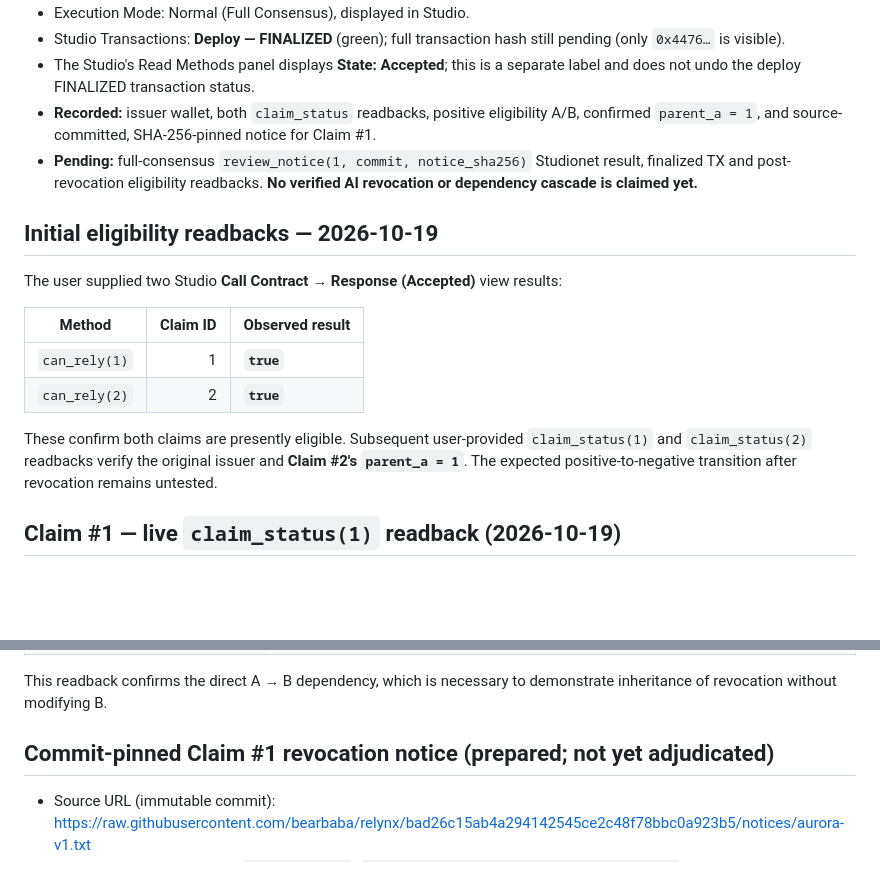
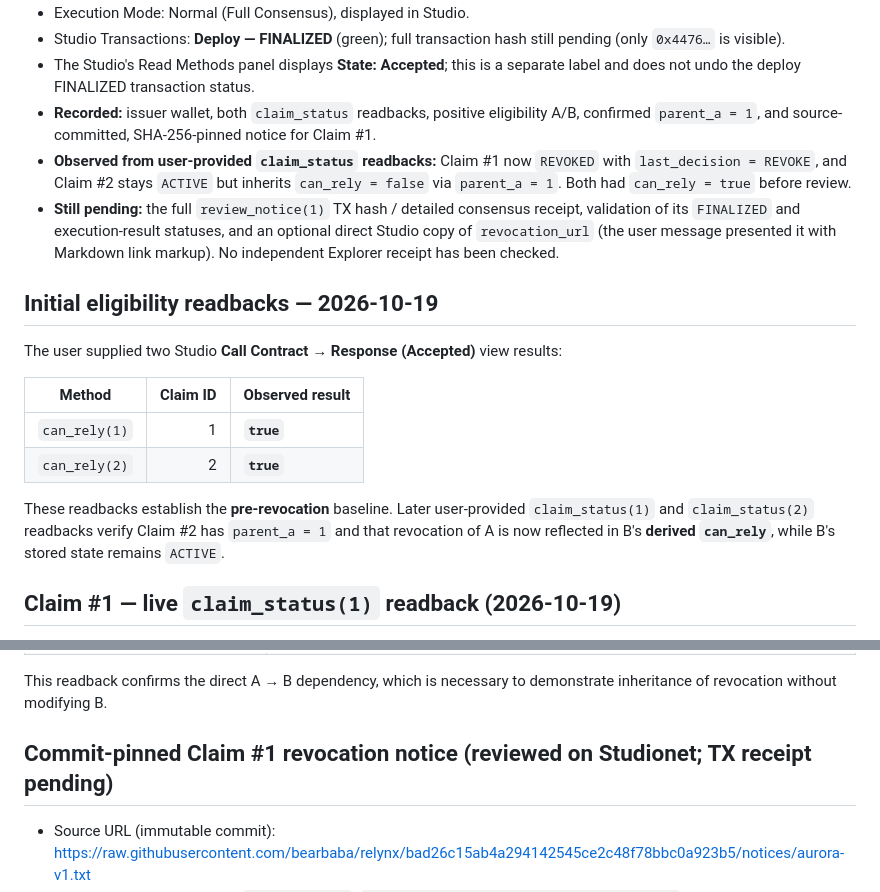
Before and after one commit to bearbaba/RELYNX, a Markdown page: docs/STUDIONET_EVIDENCE.md, 2 parts joined by grey strips. Rendered like a GitHub page; blank space fills up the shorter version.

```diff
--- a/docs/STUDIONET_EVIDENCE.md
+++ b/docs/STUDIONET_EVIDENCE.md
@@ -9,7 +9,8 @@
 - Studio Transactions: **Deploy — FINALIZED** (green); full transaction hash still pending (only `0x4476…` is visible).
 - The Studio's Read Methods panel displays **State: Accepted**; this is a separate label and does not undo the deploy FINALIZED transaction status.
 - **Recorded:** issuer wallet, both `claim_status` readbacks, positive eligibility A/B, confirmed `parent_a = 1`, and source-committed, SHA-256-pinned notice for Claim #1.
-- **Pending:** full-consensus `review_notice(1, commit, notice_sha256)` Studionet result, finalized TX and post-revocation eligibility readbacks. **No verified AI revocation or dependency cascade is claimed yet.**
+- **Observed from user-provided `claim_status` readbacks:** Claim #1 now `REVOKED` with `last_decision = REVOKE`, and Claim #2 stays `ACTIVE` but inherits `can_rely = false` via `parent_a = 1`. Both had `can_rely = true` before review.
+- **Still pending:** the full `review_notice(1)` TX hash / detailed consensus receipt, validation of its `FINALIZED` and execution-result statuses, and an optional direct Studio copy of `revocation_url` (the user message presented it with Markdown link markup). No independent Explorer receipt has been checked.
 
 ## Initial eligibility readbacks — 2026-10-19
 
@@ -20,7 +21,7 @@ The user supplied two Studio **Call Contract → Response (Accepted)** view resu
 | `can_rely(1)` | 1 | **`true`** |
 | `can_rely(2)` | 2 | **`true`** |
 
-These confirm both claims are presently eligible. Subsequent user-provided `claim_status(1)` and `claim_status(2)` readbacks verify the original issuer and **Claim #2's `parent_a = 1`**. The expected positive-to-negative transition after revocation remains untested.
+These readbacks establish the **pre-revocation** baseline. Later user-provided `claim_status(1)` and `claim_status(2)` readbacks verify Claim #2 has `parent_a = 1` and that revocation of A is now reflected in B's **derived `can_rely`**, while B's stored state remains `ACTIVE`.
 
 ## Claim #1 — live `claim_status(1)` readback (2026-10-19)
 
@@ -64,7 +65,7 @@ User-provided GenLayer Studio `Call Contract → Response (Accepted)`:
 
 This readback confirms the direct A → B dependency, which is necessary to demonstrate inheritance of revocation without modifying B.
 
-## Commit-pinned Claim #1 revocation notice (prepared; not yet adjudicated)
+## Commit-pinned Claim #1 revocation notice (reviewed on Studionet; TX receipt pending)
 
 - Source URL (immutable commit): https://raw.githubusercontent.com/bearbaba/relynx/bad26c15ab4a294142545ce2c48f78bbc0a923b5/notices/aurora-v1.txt
 - Git commit SHA supplied to `review_notice`: `bad26c15ab4a294142545ce2c48f78bbc0a923b5`
```
Also changed, not shown: other parts of docs/STUDIONET_EVIDENCE.md (+26 -1 lines), README.md (+1 -1 lines), docs/DEMO.md (+5 -5 lines).
